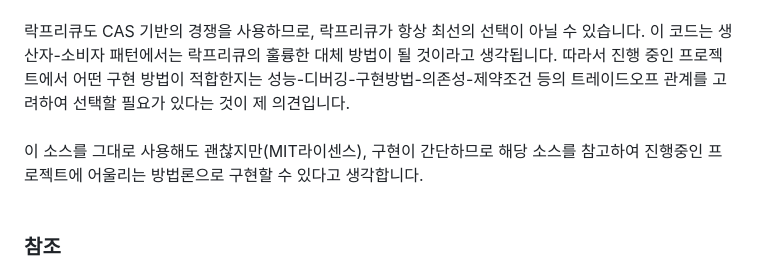
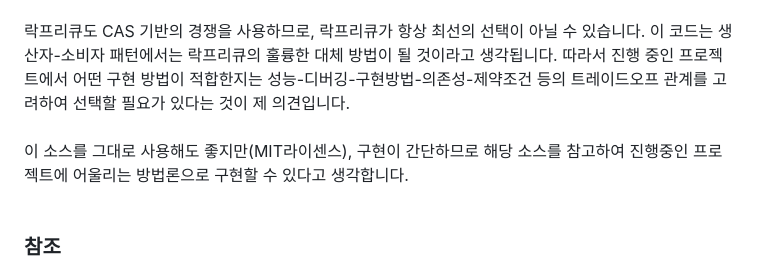
Before and after one commit to ty7swkr/BlockingQueue-based-on-vector, a Markdown page: README.ko.md, the part around the change. Drawn GitHub-style.

```diff
--- a/README.ko.md
+++ b/README.ko.md
@@ -6,7 +6,7 @@ C++ 표준라이브러리를 그대로 사용하였으며 코드는 굉장히
 <br><br>
 락프리큐도 CAS 기반의 경쟁을 사용하므로, 락프리큐가 항상 최선의 선택이 아닐 수 있습니다. 이 코드는 생산자-소비자 패턴에서는 락프리큐의 훌륭한 대체 방법이 될 것이라고 생각됩니다. 따라서 진행 중인 프로젝트에서 어떤 구현 방법이 적합한지는 성능-디버깅-구현방법-의존성-제약조건 등의 트레이드오프 관계를 고려하여 선택할 필요가 있다는 것이 제 의견입니다.
 <br><br>
-이 소스를 그대로 사용해도 괜찮지만(MIT라이센스), 구현이 간단하므로 해당 소스를 참고하여 진행중인 프로젝트에 어울리는 방법론으로 구현할 수 있다고 생각합니다.
+이 소스를 그대로 사용해도 좋지만(MIT라이센스), 구현이 간단하므로 해당 소스를 참고하여 진행중인 프로젝트에 어울리는 방법론으로 구현할 수 있다고 생각합니다.
 <br><br>
 
 ### 참조
```
